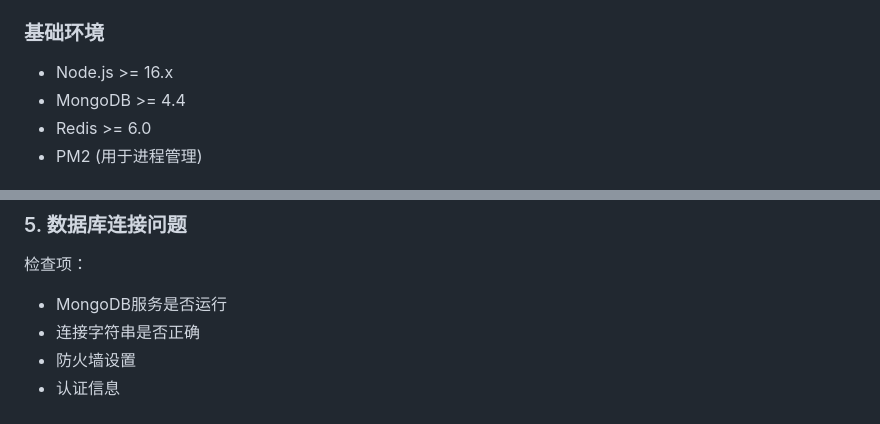
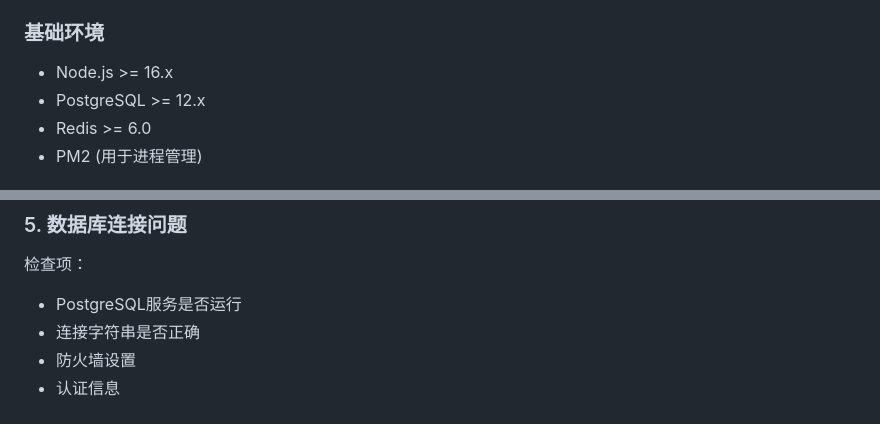
Before and after one commit to minzf581/BSExtention, a Markdown page: docs/ip-proxy-setup.md, 2 parts joined by grey strips. Rendered like a GitHub page.

```diff
--- a/docs/ip-proxy-setup.md
+++ b/docs/ip-proxy-setup.md
@@ -12,7 +12,7 @@
 
 ### 基础环境
 - Node.js >= 16.x
-- MongoDB >= 4.4
+- PostgreSQL >= 12.x
 - Redis >= 6.0
 - PM2 (用于进程管理)
 
@@ -171,7 +197,7 @@ node --inspect app.js
 
 ### 5. 数据库连接问题
 检查项：
-- MongoDB服务是否运行
+- PostgreSQL服务是否运行
 - 连接字符串是否正确
 - 防火墙设置
 - 认证信息
```
Also changed, not shown: other parts of docs/ip-proxy-setup.md (+34 -8 lines).
